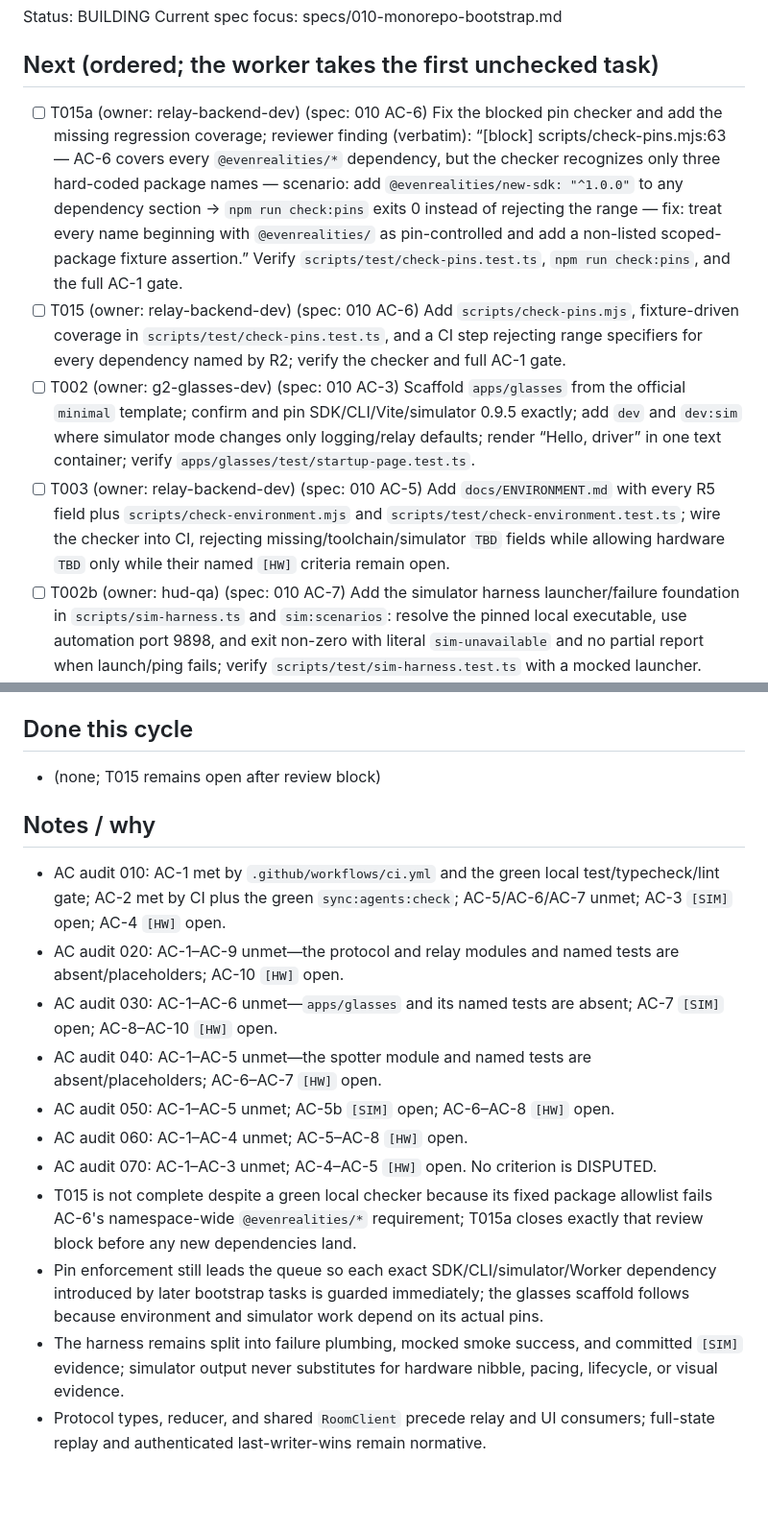
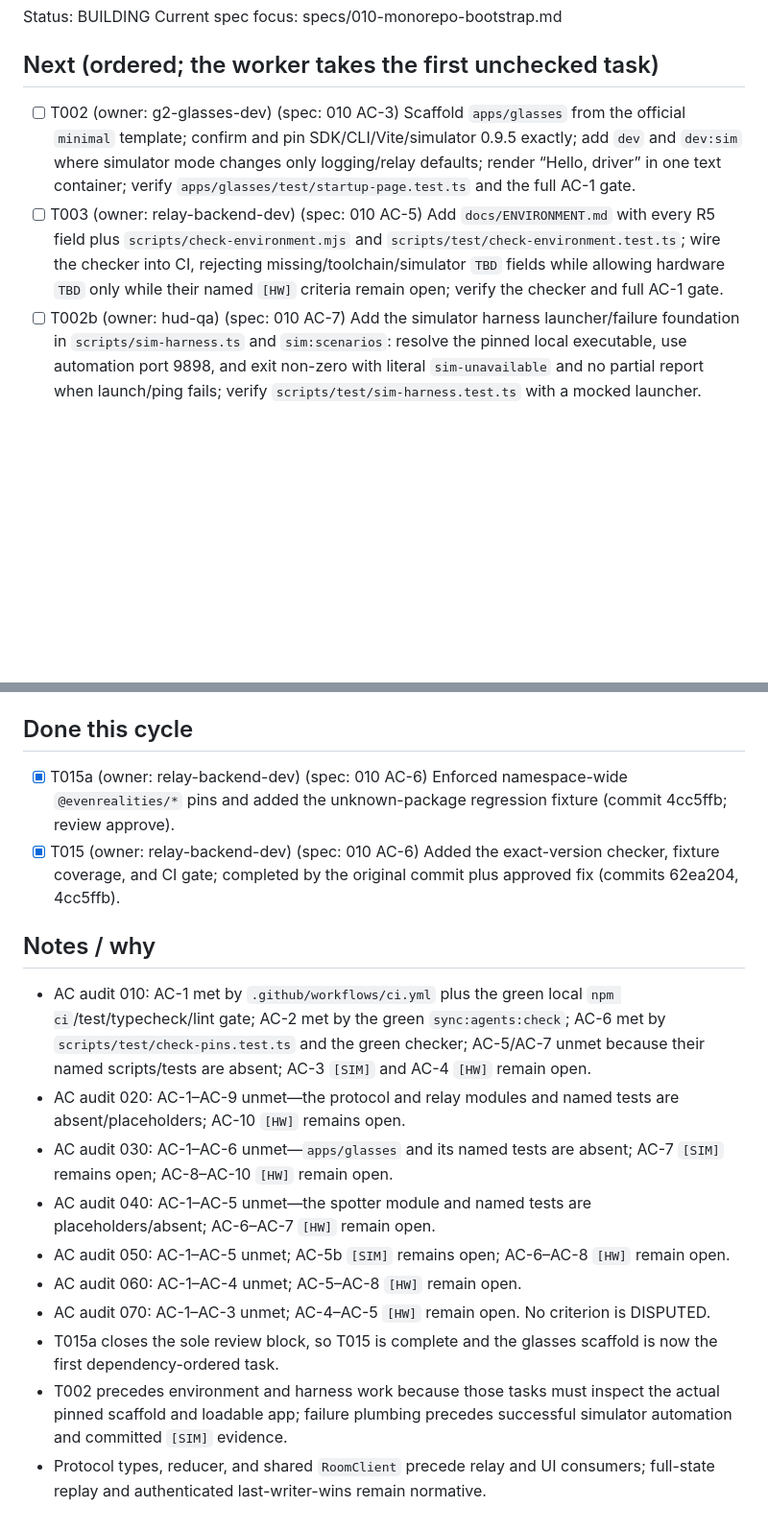
Before and after one commit to MS-aesthetic/g2-race-spotter, a Markdown page: IMPLEMENTATION_PLAN.md, 2 parts joined by grey strips. Shown: that part at 96% size. Rendered like a GitHub page; blank space fills up the shorter version.

Commit message:
plan: iteration 6 — advance bootstrap scaffold

```diff
--- a/IMPLEMENTATION_PLAN.md
+++ b/IMPLEMENTATION_PLAN.md
@@ -3,10 +3,8 @@ Status: BUILDING
 Current spec focus: specs/010-monorepo-bootstrap.md
 
 ## Next (ordered; the worker takes the first unchecked task)
-- [ ] T015a (owner: relay-backend-dev) (spec: 010 AC-6) Fix the blocked pin checker and add the missing regression coverage; reviewer finding (verbatim): “[block] scripts/check-pins.mjs:63 — AC-6 covers every `@evenrealities/*` dependency, but the checker recognizes only three hard-coded package names — scenario: add `@evenrealities/new-sdk: "^1.0.0"` to any dependency section → `npm run check:pins` exits 0 instead of rejecting the range — fix: treat every name beginning with `@evenrealities/` as pin-controlled and add a non-listed scoped-package fixture assertion.” Verify `scripts/test/check-pins.test.ts`, `npm run check:pins`, and the full AC-1 gate.
-- [ ] T015 (owner: relay-backend-dev) (spec: 010 AC-6) Add `scripts/check-pins.mjs`, fixture-driven coverage in `scripts/test/check-pins.test.ts`, and a CI step rejecting range specifiers for every dependency named by R2; verify the checker and full AC-1 gate.
-- [ ] T002 (owner: g2-glasses-dev) (spec: 010 AC-3) Scaffold `apps/glasses` from the official `minimal` template; confirm and pin SDK/CLI/Vite/simulator 0.9.5 exactly; add `dev` and `dev:sim` where simulator mode changes only logging/relay defaults; render “Hello, driver” in one text container; verify `apps/glasses/test/startup-page.test.ts`.
-- [ ] T003 (owner: relay-backend-dev) (spec: 010 AC-5) Add `docs/ENVIRONMENT.md` with every R5 field plus `scripts/check-environment.mjs` and `scripts/test/check-environment.test.ts`; wire the checker into CI, rejecting missing/toolchain/simulator `TBD` fields while allowing hardware `TBD` only while their named `[HW]` criteria remain open.
+- [ ] T002 (owner: g2-glasses-dev) (spec: 010 AC-3) Scaffold `apps/glasses` from the official `minimal` template; confirm and pin SDK/CLI/Vite/simulator 0.9.5 exactly; add `dev` and `dev:sim` where simulator mode changes only logging/relay defaults; render “Hello, driver” in one text container; verify `apps/glasses/test/startup-page.test.ts` and the full AC-1 gate.
+- [ ] T003 (owner: relay-backend-dev) (spec: 010 AC-5) Add `docs/ENVIRONMENT.md` with every R5 field plus `scripts/check-environment.mjs` and `scripts/test/check-environment.test.ts`; wire the checker into CI, rejecting missing/toolchain/simulator `TBD` fields while allowing hardware `TBD` only while their named `[HW]` criteria remain open; verify the checker and full AC-1 gate.
 - [ ] T002b (owner: hud-qa) (spec: 010 AC-7) Add the simulator harness launcher/failure foundation in `scripts/sim-harness.ts` and `sim:scenarios`: resolve the pinned local executable, use automation port 9898, and exit non-zero with literal `sim-unavailable` and no partial report when launch/ping fails; verify `scripts/test/sim-harness.test.ts` with a mocked launcher.
 - [ ] T002d (owner: hud-qa) (spec: 010 AC-3) Complete the harness smoke success path: poll `/api/ping`, load the scaffold app, capture `qa/<date>/sim/image/smoke-01.png`, assert lit pixels in the “Hello, driver” text region, and record pinned simulator/SDK versions in `report.json`; verify `scripts/test/sim-harness-smoke.test.ts` with mocked automation responses.
 - [ ] T002c (owner: hud-qa) (spec: 010 AC-3) [SIM] Run `npm run sim:scenarios -- --smoke`; commit `qa/<date>/sim/` and simulator fields in `docs/ENVIRONMENT.md`; if it reports `sim-unavailable`, hand off `failed` with that literal reason so the planner parks this task.
@@ -43,17 +41,17 @@ Current spec focus: specs/010-monorepo-bootstrap.md
 - [ ] T117 (owner: maxx) (spec: 070 AC-5) Archive full-session logs, latency table, defects, and open-question disposition under `qa/<date>/` with human sign-off.
 
 ## Done this cycle
-- (none; T015 remains open after review block)
+- [x] T015a (owner: relay-backend-dev) (spec: 010 AC-6) Enforced namespace-wide `@evenrealities/*` pins and added the unknown-package regression fixture (commit 4cc5ffb; review approve).
+- [x] T015 (owner: relay-backend-dev) (spec: 010 AC-6) Added the exact-version checker, fixture coverage, and CI gate; completed by the original commit plus approved fix (commits 62ea204, 4cc5ffb).
 
 ## Notes / why
-- AC audit 010: AC-1 met by `.github/workflows/ci.yml` and the green local test/typecheck/lint gate; AC-2 met by CI plus the green `sync:agents:check`; AC-5/AC-6/AC-7 unmet; AC-3 `[SIM]` open; AC-4 `[HW]` open.
-- AC audit 020: AC-1–AC-9 unmet—the protocol and relay modules and named tests are absent/placeholders; AC-10 `[HW]` open.
-- AC audit 030: AC-1–AC-6 unmet—`apps/glasses` and its named tests are absent; AC-7 `[SIM]` open; AC-8–AC-10 `[HW]` open.
-- AC audit 040: AC-1–AC-5 unmet—the spotter module and named tests are absent/placeholders; AC-6–AC-7 `[HW]` open.
-- AC audit 050: AC-1–AC-5 unmet; AC-5b `[SIM]` open; AC-6–AC-8 `[HW]` open.
-- AC audit 060: AC-1–AC-4 unmet; AC-5–AC-8 `[HW]` open.
-- AC audit 070: AC-1–AC-3 unmet; AC-4–AC-5 `[HW]` open. No criterion is DISPUTED.
-- T015 is not complete despite a green local checker because its fixed package allowlist fails AC-6's namespace-wide `@evenrealities/*` requirement; T015a closes exactly that review block before any new dependencies land.
-- Pin enforcement still leads the queue so each exact SDK/CLI/simulator/Worker dependency introduced by later bootstrap tasks is guarded immediately; the glasses scaffold follows because environment and simulator work depend on its actual pins.
-- The harness remains split into failure plumbing, mocked smoke success, and committed `[SIM]` evidence; simulator output never substitutes for hardware nibble, pacing, lifecycle, or visual evidence.
+- AC audit 010: AC-1 met by `.github/workflows/ci.yml` plus the green local `npm ci`/test/typecheck/lint gate; AC-2 met by the green `sync:agents:check`; AC-6 met by `scripts/test/check-pins.test.ts` and the green checker; AC-5/AC-7 unmet because their named scripts/tests are absent; AC-3 `[SIM]` and AC-4 `[HW]` remain open.
+- AC audit 020: AC-1–AC-9 unmet—the protocol and relay modules and named tests are absent/placeholders; AC-10 `[HW]` remains open.
+- AC audit 030: AC-1–AC-6 unmet—`apps/glasses` and its named tests are absent; AC-7 `[SIM]` remains open; AC-8–AC-10 `[HW]` remain open.
+- AC audit 040: AC-1–AC-5 unmet—the spotter module and named tests are placeholders/absent; AC-6–AC-7 `[HW]` remain open.
+- AC audit 050: AC-1–AC-5 unmet; AC-5b `[SIM]` remains open; AC-6–AC-8 `[HW]` remain open.
+- AC audit 060: AC-1–AC-4 unmet; AC-5–AC-8 `[HW]` remain open.
+- AC audit 070: AC-1–AC-3 unmet; AC-4–AC-5 `[HW]` remain open. No criterion is DISPUTED.
+- T015a closes the sole review block, so T015 is complete and the glasses scaffold is now the first dependency-ordered task.
+- T002 precedes environment and harness work because those tasks must inspect the actual pinned scaffold and loadable app; failure plumbing precedes successful simulator automation and committed `[SIM]` evidence.
 - Protocol types, reducer, and shared `RoomClient` precede relay and UI consumers; full-state replay and authenticated last-writer-wins remain normative.
```
Also changed, not shown: other parts of IMPLEMENTATION_PLAN.md (+1 -1 lines), ralph/PROGRESS.md (+1 -0 lines).
